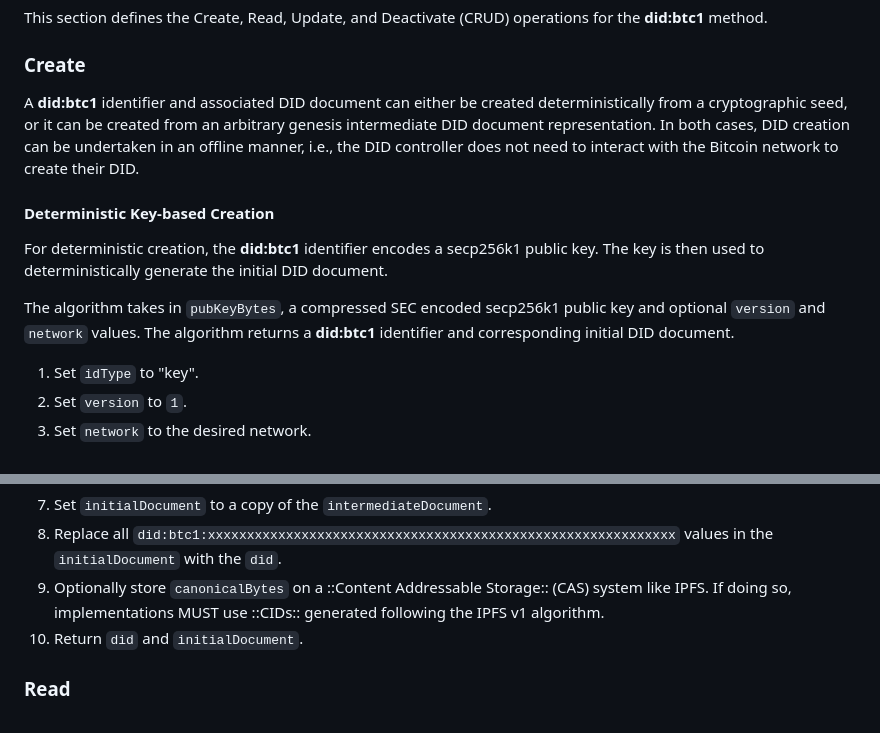
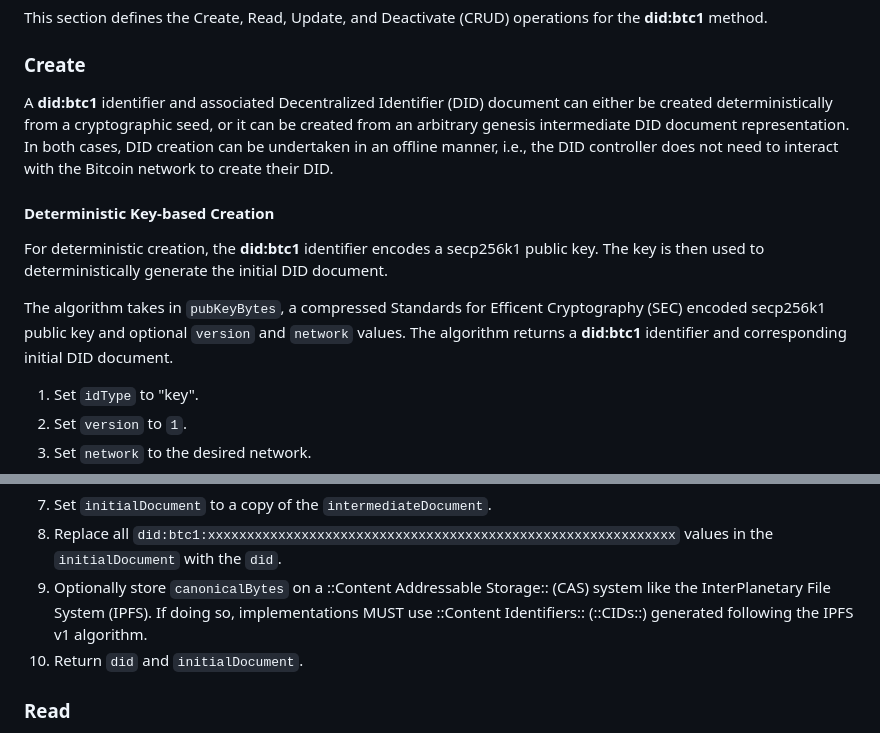
Before and after one commit to dcdpr/did-btc1, a Markdown page: chapters/CRUD-Operations.md, 2 parts joined by grey strips. Drawn GitHub-style.

Commit message:
CRUD Create Section Edits

```diff
--- a/chapters/CRUD-Operations.md
+++ b/chapters/CRUD-Operations.md
@@ -5,20 +5,21 @@ for the **did:btc1** method.
 
 ### Create
 
-A **did:btc1** identifier and associated DID document can either be created
-deterministically from a cryptographic seed, or it can be created from an arbitrary
-genesis intermediate DID document representation. In both cases, DID creation can
-be undertaken in an offline manner, i.e., the DID controller does not need to
-interact with the Bitcoin network to create their DID.
+A **did:btc1** identifier and associated Decentralized Identifier (DID) document can
+either be created deterministically from a cryptographic seed, or it can be created
+from an arbitrary genesis intermediate DID document representation. In both cases,
+DID creation can be undertaken in an offline manner, i.e., the DID controller
+does not need to interact with the Bitcoin network to create their DID.
 
 #### Deterministic Key-based Creation
 
 For deterministic creation, the **did:btc1** identifier encodes a secp256k1 public key.
 The key is then used to deterministically generate the initial DID document.
 
-The algorithm takes in `pubKeyBytes`, a compressed SEC encoded secp256k1
-public key and optional `version` and `network` values. The algorithm returns a
-**did:btc1** identifier and corresponding initial DID document.
+The algorithm takes in `pubKeyBytes`, a compressed Standards for Efficent
+Cryptography (SEC) encoded secp256k1 public key and optional `version` and
+`network` values. The algorithm returns a **did:btc1** identifier and
+corresponding initial DID document.
 
 1. Set `idType` to "key".
 1. Set `version` to `1`.
@@ -58,8 +59,8 @@ the type SingletonBeacon.
 1. Replace all `did:btc1:xxxxxxxxxxxxxxxxxxxxxxxxxxxxxxxxxxxxxxxxxxxxxxxxxxxxxxxxxxxx`
    values in the `initialDocument` with the `did`.
 1. Optionally store `canonicalBytes` on a ::Content Addressable Storage:: (CAS)
-   system like IPFS. If doing so, implementations MUST use ::CIDs:: generated following
-   the IPFS v1 algorithm.
+   system like the InterPlanetary File System (IPFS). If doing so, implementations
+   MUST use ::Content Identifiers:: (::CIDs::) generated following the IPFS v1 algorithm.
 1. Return `did` and `initialDocument`.
 
 ### Read
```
Also changed, not shown: other parts of chapters/CRUD-Operations.md (+1 -1 lines).
